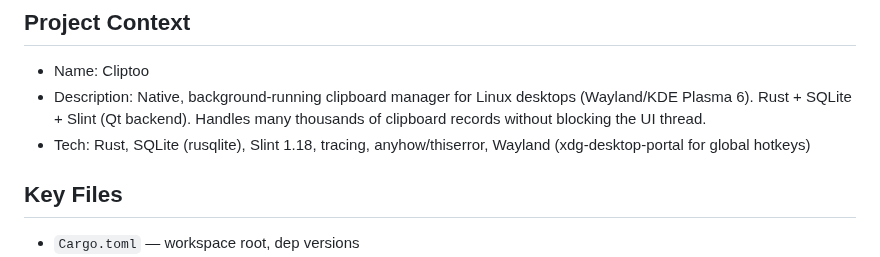
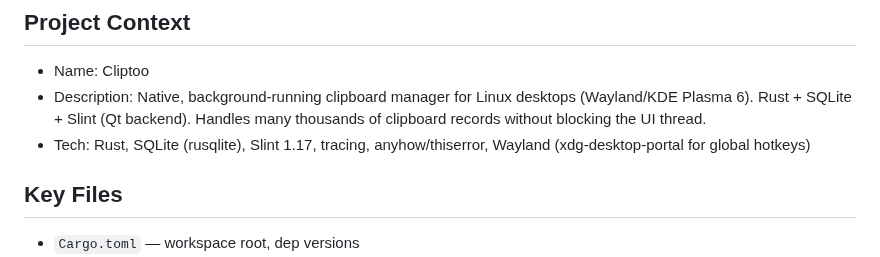
Before and after one commit to dcog989/Cliptoo, a Markdown page: AGENTS.md, the part around the change. Drawn GitHub-style.

Commit message:
docs correct slint version

```diff
--- a/AGENTS.md
+++ b/AGENTS.md
@@ -6,7 +6,7 @@
 
 - Name: Cliptoo
 - Description: Native, background-running clipboard manager for Linux desktops (Wayland/KDE Plasma 6). Rust + SQLite + Slint (Qt backend). Handles many thousands of clipboard records without blocking the UI thread.
-- Tech: Rust, SQLite (rusqlite), Slint 1.18, tracing, anyhow/thiserror, Wayland (xdg-desktop-portal for global hotkeys)
+- Tech: Rust, SQLite (rusqlite), Slint 1.17, tracing, anyhow/thiserror, Wayland (xdg-desktop-portal for global hotkeys)
 
 ## Key Files
 
```
